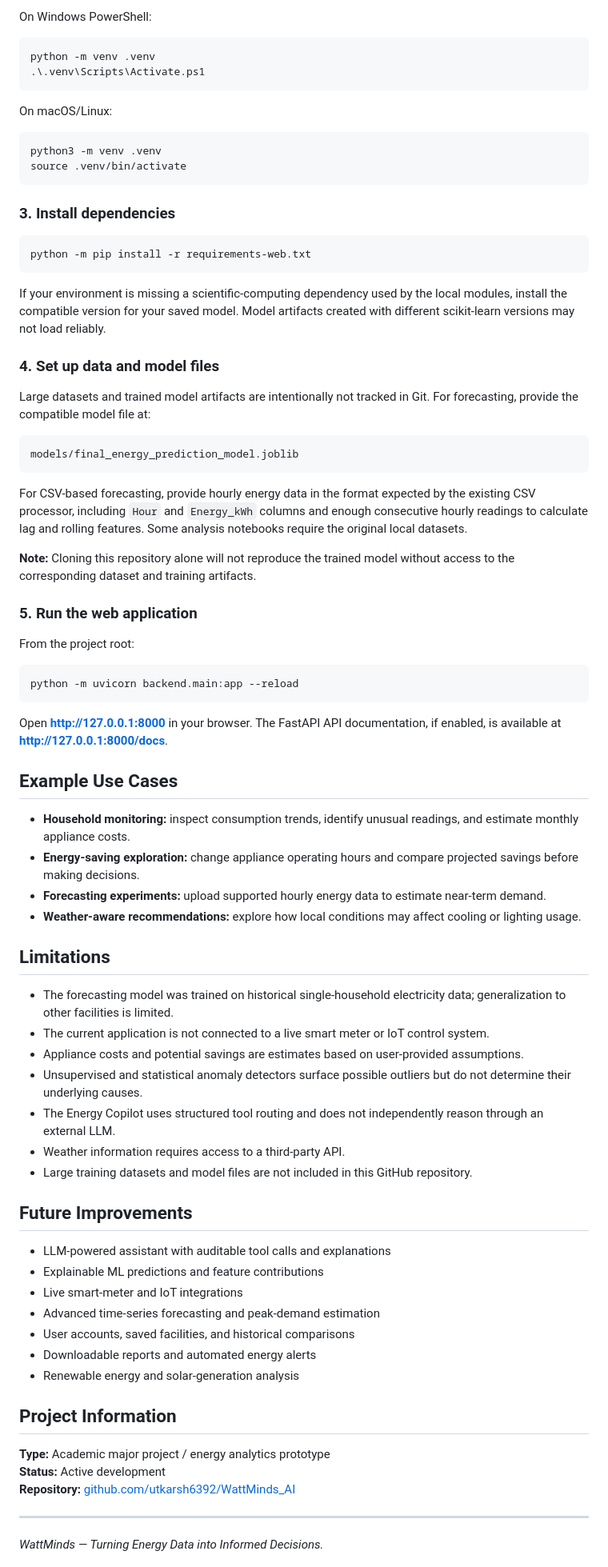
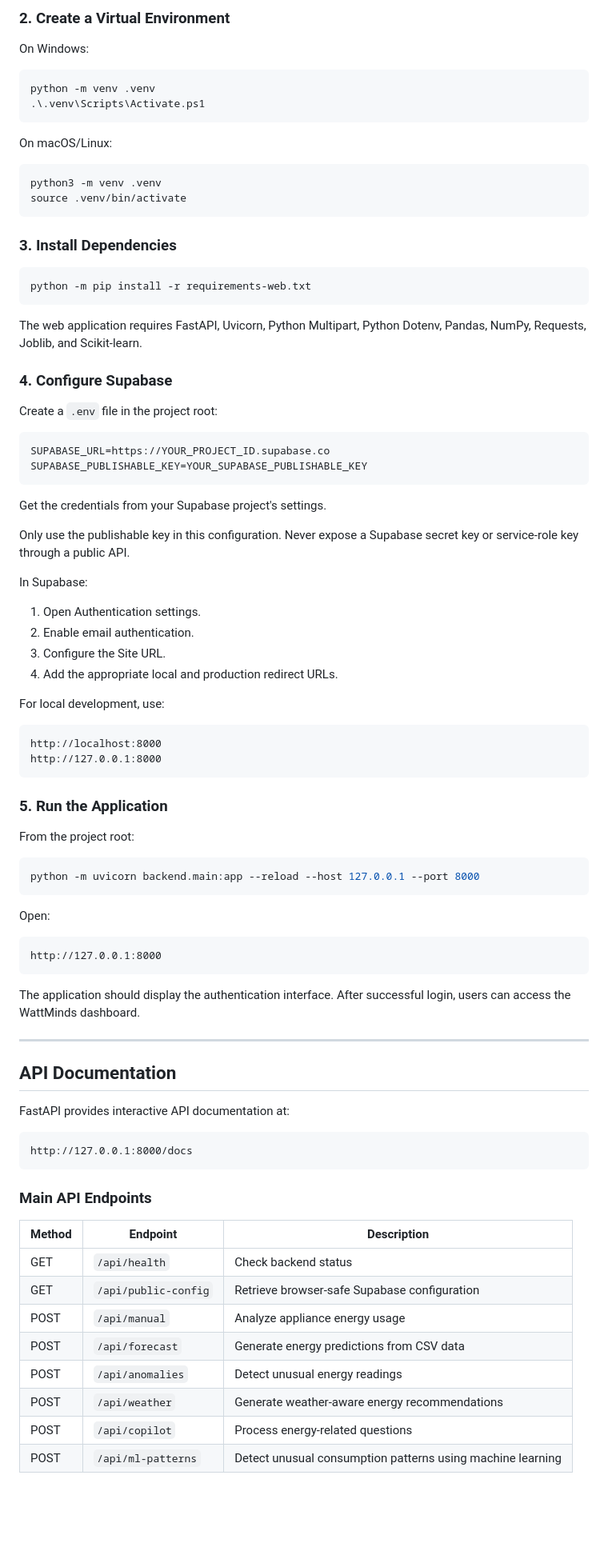
Before and after one commit to utkarsh6392/WattMinds_AI, a Markdown page: README.md, the part around one of its changes. Shown at 80% size. Rendered like a GitHub page; blank space fills up the shorter version.

Commit message:
Update professional README documentation

````diff
--- a/README.md
+++ b/README.md
@@ -145,5 +109,7 @@ cd WattMinds_AI
 
-On Windows PowerShell:
+### 2. Create a Virtual Environment
+
+On Windows:
 
 ```powershell
 python -m venv .venv
@@ -157,69 +123,77 @@ python3 -m venv .venv
 source .venv/bin/activate
 ```
 
-### 3. Install dependencies
+### 3. Install Dependencies
 
 ```bash
 python -m pip install -r requirements-web.txt
 ```
 
-If your environment is missing a scientific-computing dependency used by the local modules, install the compatible version for your saved model. Model artifacts created with different scikit-learn versions may not load reliably.
+The web application requires FastAPI, Uvicorn, Python Multipart, Python Dotenv, Pandas, NumPy, Requests, Joblib, and Scikit-learn.
 
-### 4. Set up data and model files
+### 4. Configure Supabase
 
-Large datasets and trained model artifacts are intentionally not tracked in Git. For forecasting, provide the compatible model file at:
+Create a `.env` file in the project root:
+
+```env
+SUPABASE_URL=https://YOUR_PROJECT_ID.supabase.co
+SUPABASE_PUBLISHABLE_KEY=YOUR_SUPABASE_PUBLISHABLE_KEY
+```
+
+Get the credentials from your Supabase project's settings.
+
+Only use the publishable key in this configuration. Never expose a Supabase secret key or service-role key through a public API.
+
+In Supabase:
+
+1. Open Authentication settings.
+2. Enable email authentication.
+3. Configure the Site URL.
+4. Add the appropriate local and production redirect URLs.
+
+For local development, use:
 
 ```text
-models/final_energy_prediction_model.joblib
+http://localhost:8000
+http://127.0.0.1:8000
 ```
 
-For CSV-based forecasting, provide hourly energy data in the format expected by the existing CSV processor, including `Hour` and `Energy_kWh` columns and enough consecutive hourly readings to calculate lag and rolling features. Some analysis notebooks require the original local datasets.
-
-**Note:** Cloning this repository alone will not reproduce the trained model without access to the corresponding dataset and training artifacts.
-
-### 5. Run the web application
+### 5. Run the Application
 
 From the project root:
 
 ```bash
-python -m uvicorn backend.main:app --reload
+python -m uvicorn backend.main:app --reload --host 127.0.0.1 --port 8000
 ```
 
-Open **http://127.0.0.1:8000** in your browser. The FastAPI API documentation, if enabled, is available at **http://127.0.0.1:8000/docs**.
+Open:
 
-## Example Use Cases
+```text
+http://127.0.0.1:8000
+```
 
-- **Household monitoring:** inspect consumption trends, identify unusual readings, and estimate monthly appliance costs.
-- **Energy-saving exploration:** change appliance operating hours and compare projected savings before making decisions.
-- **Forecasting experiments:** upload supported hourly energy data to estimate near-term demand.
-- **Weather-aware recommendations:** explore how local conditions may affect cooling or lighting usage.
-
-## Limitations
-
-- The forecasting model was trained on historical single-household electricity data; generalization to other facilities is limited.
-- The current application is not connected to a live smart meter or IoT control system.
-- Appliance costs and potential savings are estimates based on user-provided assumptions.
-- Unsupervised and statistical anomaly detectors surface possible outliers but do not determine their underlying causes.
-- The Energy Copilot uses structured tool routing and does not independently reason through an external LLM.
-- Weather information requires access to a third-party API.
-- Large training datasets and model files are not included in this GitHub repository.
-
-## Future Improvements
-
-- LLM-powered assistant with auditable tool calls and explanations
-- Explainable ML predictions and feature contributions
-- Live smart-meter and IoT integrations
-- Advanced time-series forecasting and peak-demand estimation
-- User accounts, saved facilities, and historical comparisons
-- Downloadable reports and automated energy alerts
-- Renewable energy and solar-generation analysis
-
-## Project Information
-
-**Type:** Academic major project / energy analytics prototype
-**Status:** Active development
-**Repository:** [github.com/utkarsh6392/WattMinds_AI](https://github.com/utkarsh6392/WattMinds_AI)
+The application should display the authentication interface. After successful login, users can access the WattMinds dashboard.
 
 ---
 
-*WattMinds — Turning Energy Data into Informed Decisions.*
+## API Documentation
+
+FastAPI provides interactive API documentation at:
+
+```text
+http://127.0.0.1:8000/docs
+```
+
+### Main API Endpoints
+
+| Method | Endpoint | Description |
+|---|---|---|
+| GET | `/api/health` | Check backend status |
+| GET | `/api/public-config` | Retrieve browser-safe Supabase configuration |
+| POST | `/api/manual` | Analyze appliance energy usage |
+| POST | `/api/forecast` | Generate energy predictions from CSV data |
+| POST | `/api/anomalies` | Detect unusual energy readings |
+| POST | `/api/weather` | Generate weather-aware energy recommendations |
+| POST | `/api/copilot` | Process energy-related questions |
+| POST | `/api/ml-patterns` | Detect unusual consumption patterns using machine learning |
+
````
Also changed, not shown: other parts of README.md (+270 -105 lines).
